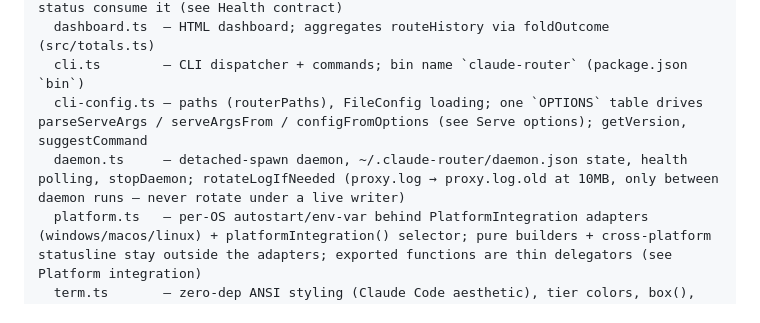
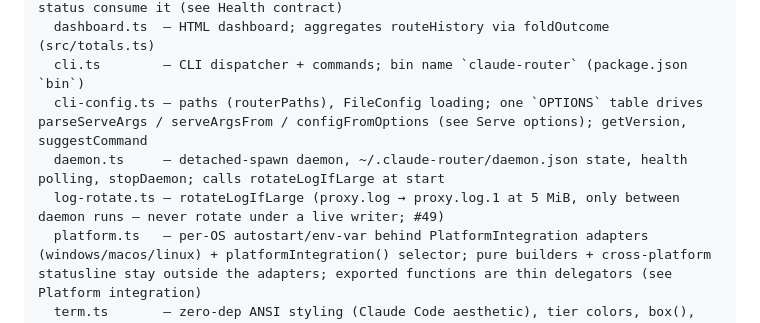
Before and after one commit to Serhii-Leniv/Claude-router, a Markdown page: CLAUDE.md, the part around the change. Drawn GitHub-style.

```diff
--- a/CLAUDE.md
+++ b/CLAUDE.md
@@ -119,7 +119,8 @@ src/proxy/
   dashboard.ts  — HTML dashboard; aggregates routeHistory via foldOutcome (src/totals.ts)
   cli.ts        — CLI dispatcher + commands; bin name `claude-router` (package.json `bin`)
   cli-config.ts — paths (routerPaths), FileConfig loading; one `OPTIONS` table drives parseServeArgs / serveArgsFrom / configFromOptions (see Serve options); getVersion, suggestCommand
-  daemon.ts     — detached-spawn daemon, ~/.claude-router/daemon.json state, health polling, stopDaemon; rotateLogIfNeeded (proxy.log → proxy.log.old at 10MB, only between daemon runs — never rotate under a live writer)
+  daemon.ts     — detached-spawn daemon, ~/.claude-router/daemon.json state, health polling, stopDaemon; calls rotateLogIfLarge at start
+  log-rotate.ts — rotateLogIfLarge (proxy.log → proxy.log.1 at 5 MiB, only between daemon runs — never rotate under a live writer; #49)
   platform.ts   — per-OS autostart/env-var behind PlatformIntegration adapters (windows/macos/linux) + platformIntegration() selector; pure builders + cross-platform statusline stay outside the adapters; exported functions are thin delegators (see Platform integration)
   term.ts       — zero-dep ANSI styling (Claude Code aesthetic), tier colors, box(), NO_COLOR/TTY detection
   format.ts     — `formatSavedCents()`: the one place a saved/extra figure becomes text. An amount that rounds away renders as a neutral, unlabelled `$0.00` — never green `saved $0.00`, because a sub-cent loss is not a saving (same principle as unpriced models being loud rather than free)
```
Also changed, not shown: CHANGELOG.md (+2 -1 lines), README.md (+1 -1 lines).
